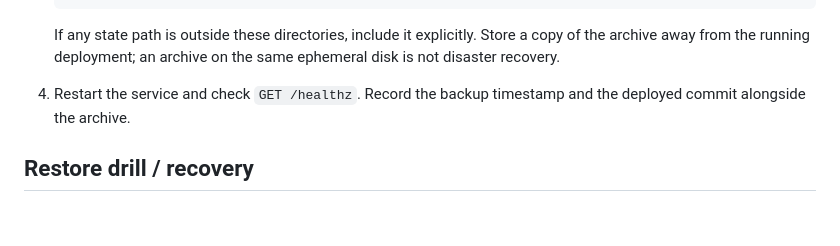
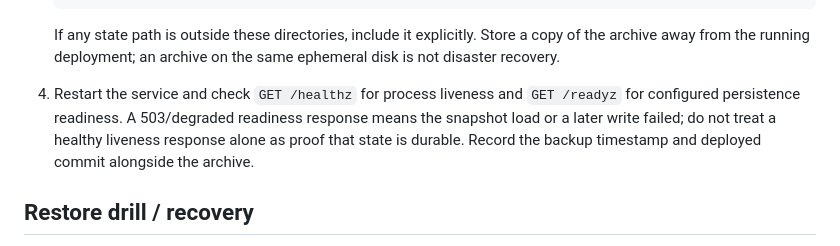
Before and after one commit to GavinDu/html5-game-generator, a Markdown page: docs/SINGLE_INSTANCE_RECOVERY.md, the part around the change. Drawn GitHub-style; blank space fills up the shorter version.

Commit message:
docs: add persistence readiness to recovery checks

```diff
--- a/docs/SINGLE_INSTANCE_RECOVERY.md
+++ b/docs/SINGLE_INSTANCE_RECOVERY.md
@@ -32,7 +32,7 @@ The telemetry directory may contain `events.jsonl`, `runtime-errors.jsonl`, `mod
 
    If any state path is outside these directories, include it explicitly. Store a copy of the archive away from the running deployment; an archive on the same ephemeral disk is not disaster recovery.
 
-4. Restart the service and check `GET /healthz`. Record the backup timestamp and the deployed commit alongside the archive.
+4. Restart the service and check `GET /healthz` for process liveness and `GET /readyz` for configured persistence readiness. A 503/degraded readiness response means the snapshot load or a later write failed; do not treat a healthy liveness response alone as proof that state is durable. Record the backup timestamp and deployed commit alongside the archive.
 
 ## Restore drill / recovery
 
```
